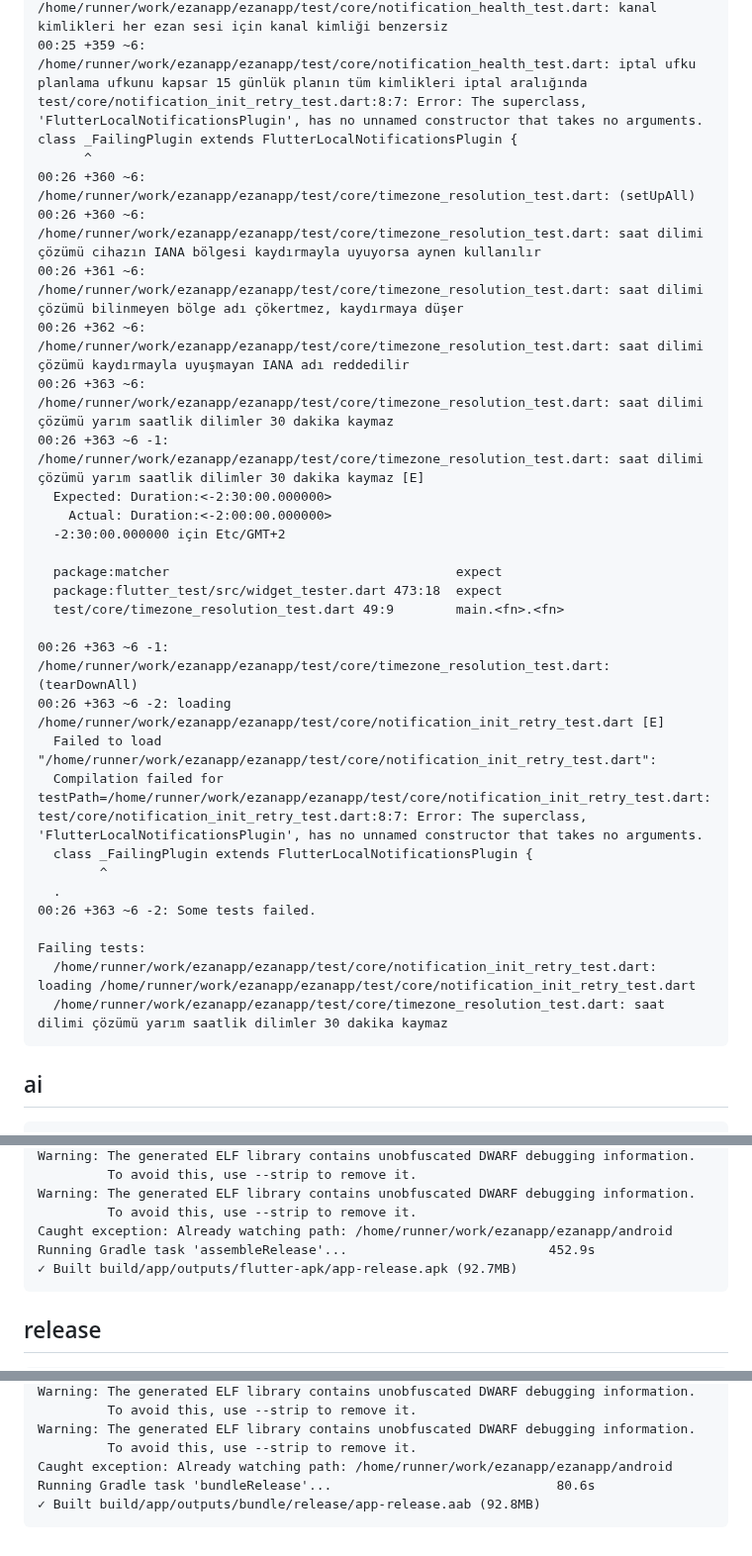
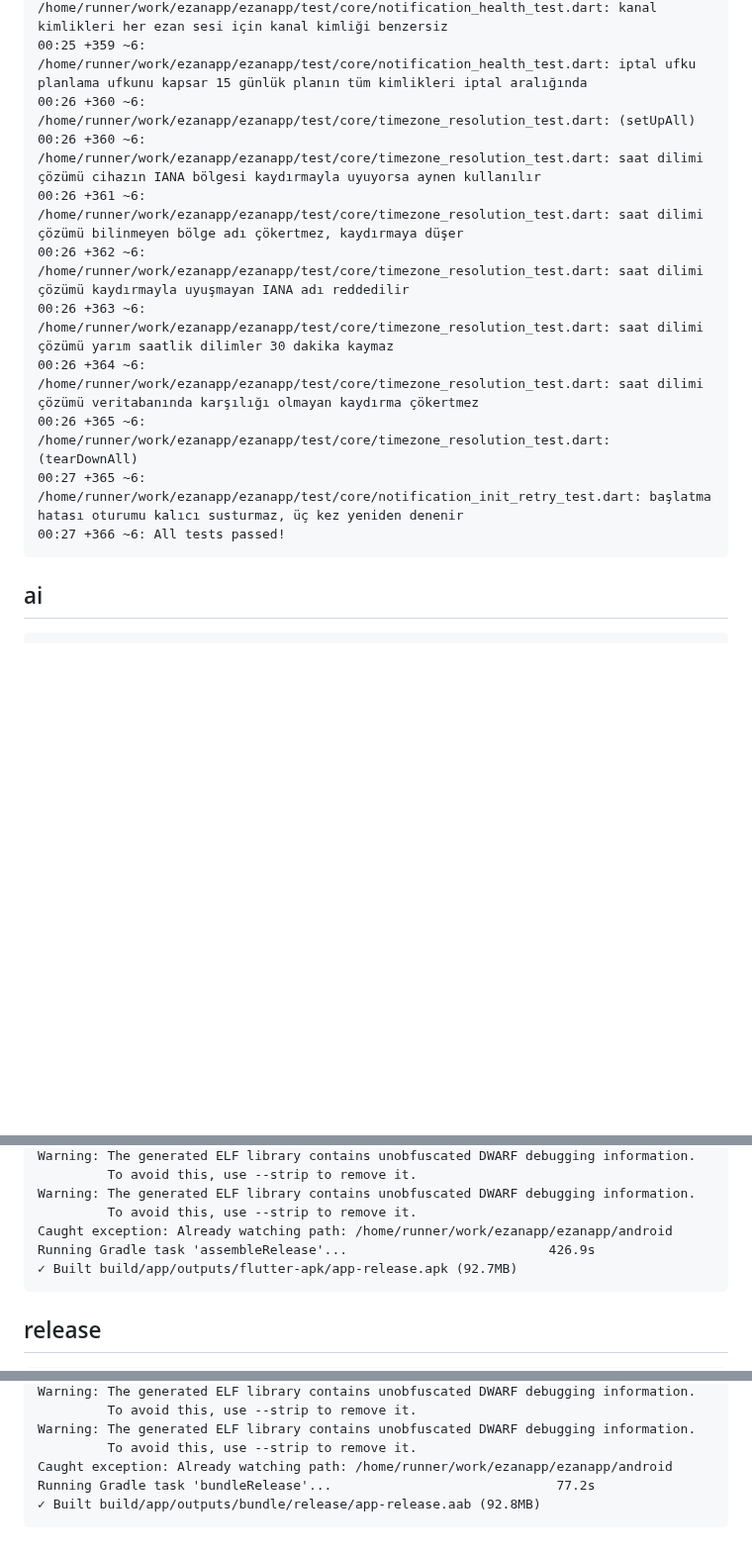
Before and after one commit to YAZILIMCEOSU/ezanapp, a Markdown page: .ci/report.md, 3 parts joined by grey strips. Shown at 99% size. Rendered like a GitHub page; blank space fills up the shorter version.

````diff
--- a/.ci/report.md
+++ b/.ci/report.md
@@ -606,35 +623,15 @@ Analyzing ezanapp...
 00:25 +357 ~6: /home/runner/work/ezanapp/ezanapp/test/core/notification_health_test.dart: kanal kimlikleri sistem sesi ayrı (v5) kanal kullanır
 00:25 +358 ~6: /home/runner/work/ezanapp/ezanapp/test/core/notification_health_test.dart: kanal kimlikleri her ezan sesi için kanal kimliği benzersiz
 00:25 +359 ~6: /home/runner/work/ezanapp/ezanapp/test/core/notification_health_test.dart: iptal ufku planlama ufkunu kapsar 15 günlük planın tüm kimlikleri iptal aralığında
-test/core/notification_init_retry_test.dart:8:7: Error: The superclass, 'FlutterLocalNotificationsPlugin', has no unnamed constructor that takes no arguments.
-class _FailingPlugin extends FlutterLocalNotificationsPlugin {
-      ^
 00:26 +360 ~6: /home/runner/work/ezanapp/ezanapp/test/core/timezone_resolution_test.dart: (setUpAll)
 00:26 +360 ~6: /home/runner/work/ezanapp/ezanapp/test/core/timezone_resolution_test.dart: saat dilimi çözümü cihazın IANA bölgesi kaydırmayla uyuyorsa aynen kullanılır
 00:26 +361 ~6: /home/runner/work/ezanapp/ezanapp/test/core/timezone_resolution_test.dart: saat dilimi çözümü bilinmeyen bölge adı çökertmez, kaydırmaya düşer
 00:26 +362 ~6: /home/runner/work/ezanapp/ezanapp/test/core/timezone_resolution_test.dart: saat dilimi çözümü kaydırmayla uyuşmayan IANA adı reddedilir
 00:26 +363 ~6: /home/runner/work/ezanapp/ezanapp/test/core/timezone_resolution_test.dart: saat dilimi çözümü yarım saatlik dilimler 30 dakika kaymaz
-00:26 +363 ~6 -1: /home/runner/work/ezanapp/ezanapp/test/core/timezone_resolution_test.dart: saat dilimi çözümü yarım saatlik dilimler 30 dakika kaymaz [E]
-  Expected: Duration:<-2:30:00.000000>
-    Actual: Duration:<-2:00:00.000000>
-  -2:30:00.000000 için Etc/GMT+2
-
-  package:matcher                                     expect
-  package:flutter_test/src/widget_tester.dart 473:18  expect
-  test/core/timezone_resolution_test.dart 49:9        main.<fn>.<fn>
-
-00:26 +363 ~6 -1: /home/runner/work/ezanapp/ezanapp/test/core/timezone_resolution_test.dart: (tearDownAll)
-00:26 +363 ~6 -2: loading /home/runner/work/ezanapp/ezanapp/test/core/notification_init_retry_test.dart [E]
-  Failed to load "/home/runner/work/ezanapp/ezanapp/test/core/notification_init_retry_test.dart":
-  Compilation failed for testPath=/home/runner/work/ezanapp/ezanapp/test/core/notification_init_retry_test.dart: test/core/notification_init_retry_test.dart:8:7: Error: The superclass, 'FlutterLocalNotificationsPlugin', has no unnamed constructor that takes no arguments.
-  class _FailingPlugin extends FlutterLocalNotificationsPlugin {
-        ^
-  .
-00:26 +363 ~6 -2: Some tests failed.
-
-Failing tests:
-  /home/runner/work/ezanapp/ezanapp/test/core/notification_init_retry_test.dart: loading /home/runner/work/ezanapp/ezanapp/test/core/notification_init_retry_test.dart
-  /home/runner/work/ezanapp/ezanapp/test/core/timezone_resolution_test.dart: saat dilimi çözümü yarım saatlik dilimler 30 dakika kaymaz
+00:26 +364 ~6: /home/runner/work/ezanapp/ezanapp/test/core/timezone_resolution_test.dart: saat dilimi çözümü veritabanında karşılığı olmayan kaydırma çökertmez
+00:26 +365 ~6: /home/runner/work/ezanapp/ezanapp/test/core/timezone_resolution_test.dart: (tearDownAll)
+00:27 +365 ~6: /home/runner/work/ezanapp/ezanapp/test/core/notification_init_retry_test.dart: başlatma hatası oturumu kalıcı susturmaz, üç kez yeniden denenir
+00:27 +366 ~6: All tests passed!
 ```
 
 ## ai
@@ -840,7 +837,7 @@ Warning: The generated ELF library contains unobfuscated DWARF debugging informa
 Warning: The generated ELF library contains unobfuscated DWARF debugging information.
          To avoid this, use --strip to remove it.
 Caught exception: Already watching path: /home/runner/work/ezanapp/ezanapp/android
-Running Gradle task 'assembleRelease'...                          452.9s
+Running Gradle task 'assembleRelease'...                          426.9s
 ✓ Built build/app/outputs/flutter-apk/app-release.apk (92.7MB)
 ```
 
@@ -874,6 +871,6 @@ Warning: The generated ELF library contains unobfuscated DWARF debugging informa
 Warning: The generated ELF library contains unobfuscated DWARF debugging information.
          To avoid this, use --strip to remove it.
 Caught exception: Already watching path: /home/runner/work/ezanapp/ezanapp/android
-Running Gradle task 'bundleRelease'...                             80.6s
+Running Gradle task 'bundleRelease'...                             77.2s
 ✓ Built build/app/outputs/bundle/release/app-release.aab (92.8MB)
 ```
````
Also changed, not shown: other parts of .ci/report.md (+256 -239 lines).
